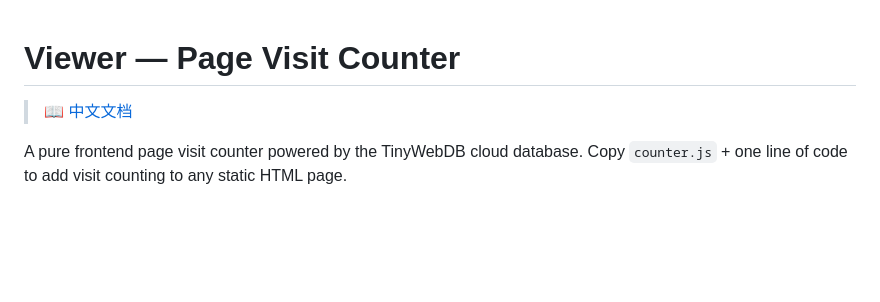
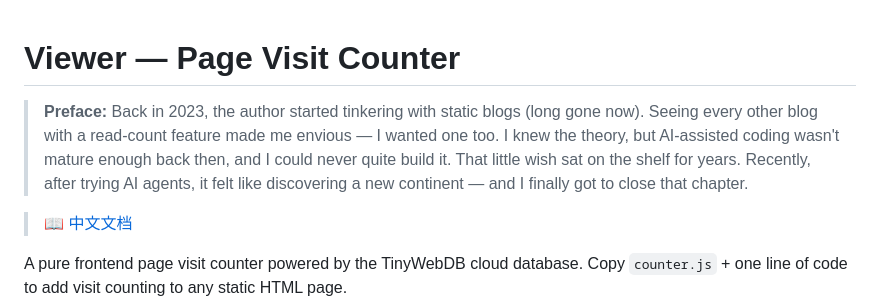
Before and after one commit to YHSome/Viewer, a Markdown page: README_en.md, the part around the change. Drawn GitHub-style; blank space fills up the shorter version.

Commit message:
docs: README_en 同步中文前记

```diff
--- a/README_en.md
+++ b/README_en.md
@@ -1,4 +1,6 @@
 # Viewer — Page Visit Counter
+
+> **Preface:** Back in 2023, the author started tinkering with static blogs (long gone now). Seeing every other blog with a read-count feature made me envious — I wanted one too. I knew the theory, but AI-assisted coding wasn't mature enough back then, and I could never quite build it. That little wish sat on the shelf for years. Recently, after trying AI agents, it felt like discovering a new continent — and I finally got to close that chapter.
 
 > 📖 [中文文档](README.md)
 
```
